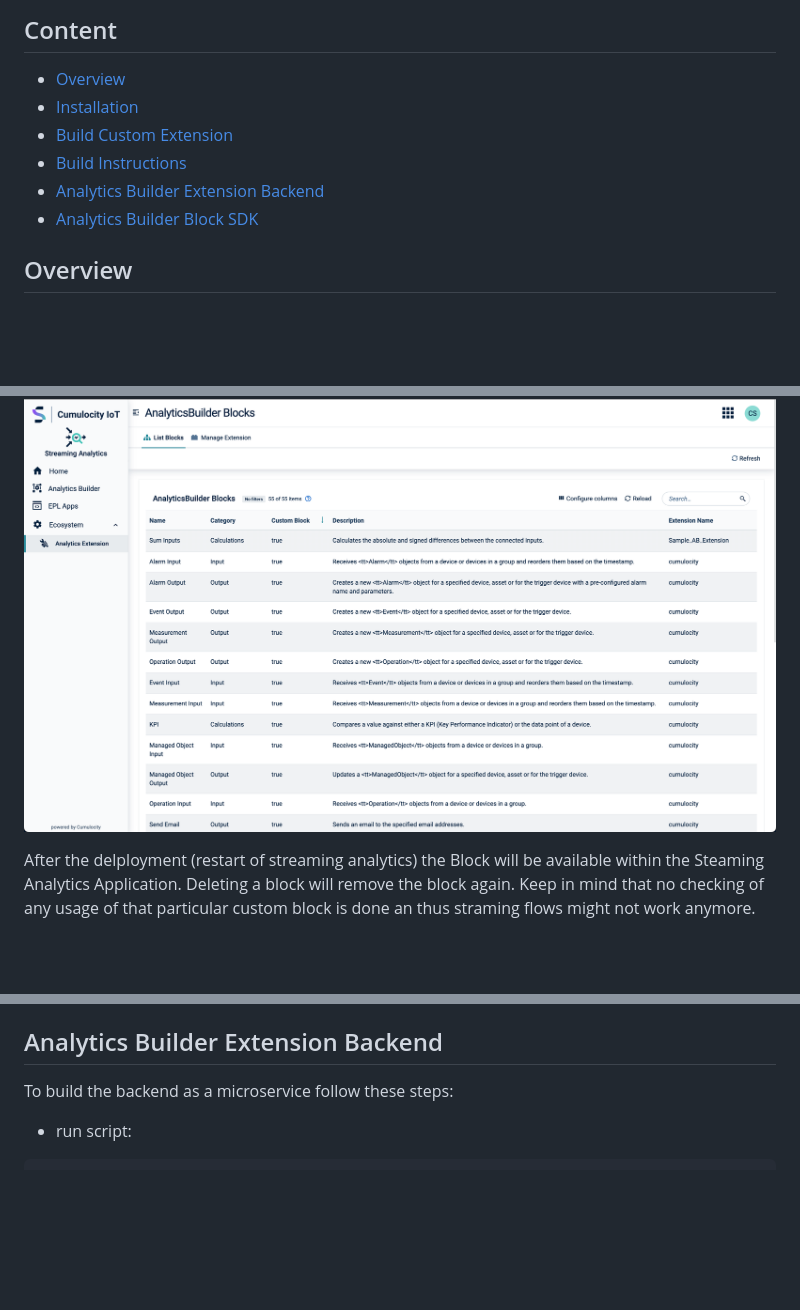
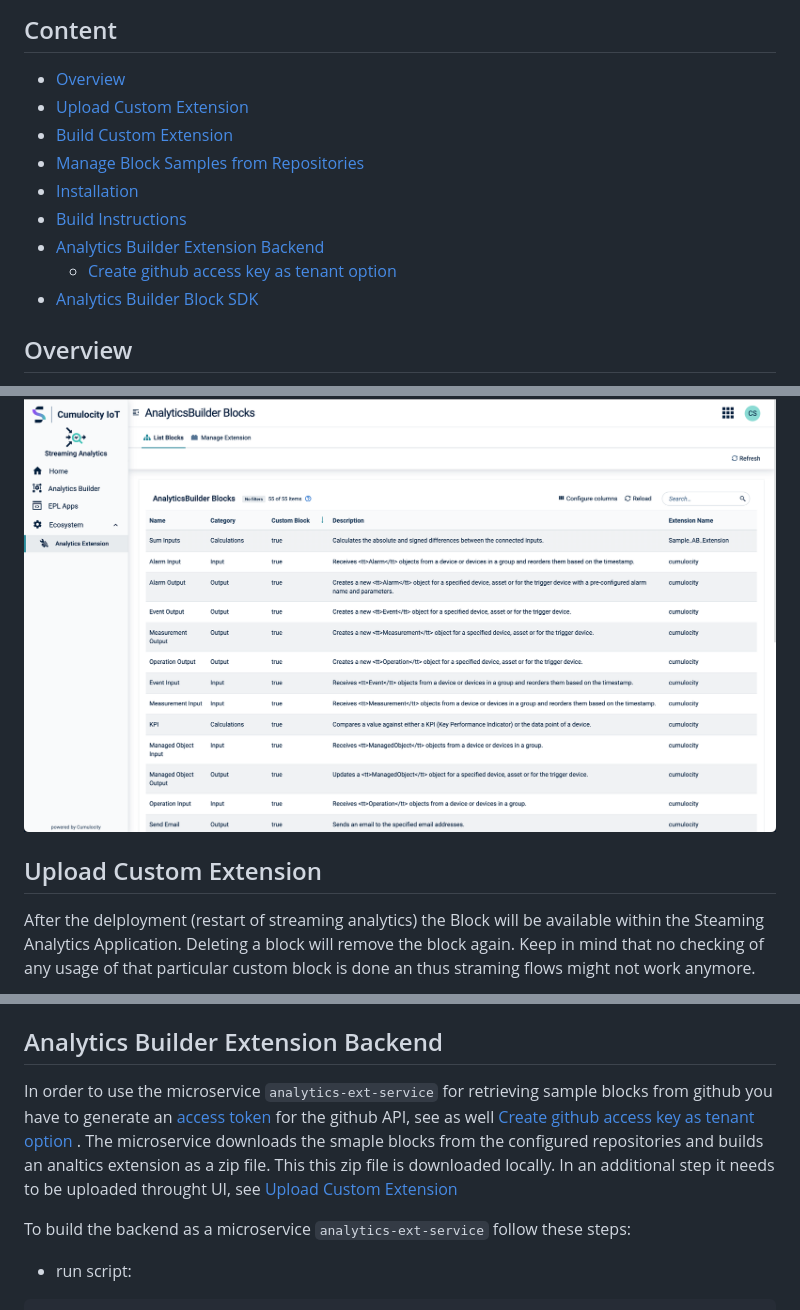
Before and after one commit to Cumulocity-IoT/cumulocity-analytics-management, a Markdown page: README.md, 3 parts joined by grey strips. GitHub-like rendering; blank space fills up the shorter version.

````diff
--- a/README.md
+++ b/README.md
@@ -2,10 +2,13 @@
 
 ## Content
 - [Overview](#overview)
+- [Upload Custom Extension](#upload-custom-extension)
+- [Build Custom Extension](#build-custom-extension)
+- [Manage Block Samples from Repositories](#manage-block-smaples-from-repositories)
 - [Installation](#installation-of-plugin-as-community-plugin)
-- [Build Custom Extension](#build-custom-extension)
 - [Build Instructions](#build-instructions)
 - [Analytics Builder Extension Backend](#analytics-builder-extension-backend)
+  - [Create github access key as tenant option](#create-github-access-key-as-tenant-option)
 - [Analytics Builder Block SDK](#analytics-builder-block-sdk)
 
 ## Overview
@@ -22,6 +25,8 @@ In addition a table lists all installed analytics blocks with the following info
 
 ![Block list](resources/images/block-list.png)
 
+## Upload Custom Extension
+
 After the delployment (restart of streaming analytics) the Block will be available within the Steaming Analytics Application. Deleting a block will remove the block again. Keep in mind that no checking of any usage of that particular custom block is done an thus straming flows might not work anymore.
 
 ![Use Extension](resources/images/analytics-builder.png)
@@ -78,7 +93,9 @@ git clone https://github.com/SoftwareAG/cumulocity-analytics-management.git
 
 ## Analytics Builder Extension Backend
 
-To build the backend as a microservice follow these steps:
+In order to use the microservice `analytics-ext-service` for retrieving sample blocks from github you have to generate an [access token](https://docs.github.com/en/enterprise-server@3.6/authentication/keeping-your-account-and-data-secure/managing-your-personal-access-tokens) for the github API, see as well [Create github access key as tenant option](#create-github-access-key-as-tenant-option) . The microservice downloads the smaple blocks from the configured repositories and builds an analtics extension as a zip file. This this zip file is downloaded locally. In an additional step it needs to be uploaded throught UI, see [Upload Custom Extension](#upload-custom-extension)
+
+To build the backend as a microservice `analytics-ext-service` follow these steps:
 * run script:
 ```
 # cd analytics-service
````
Also changed, not shown: other parts of README.md (+16 -6 lines), resources/images/samples-manage-repository.png (added), resources/images/samples-view-code.png (added), 3 other files.
